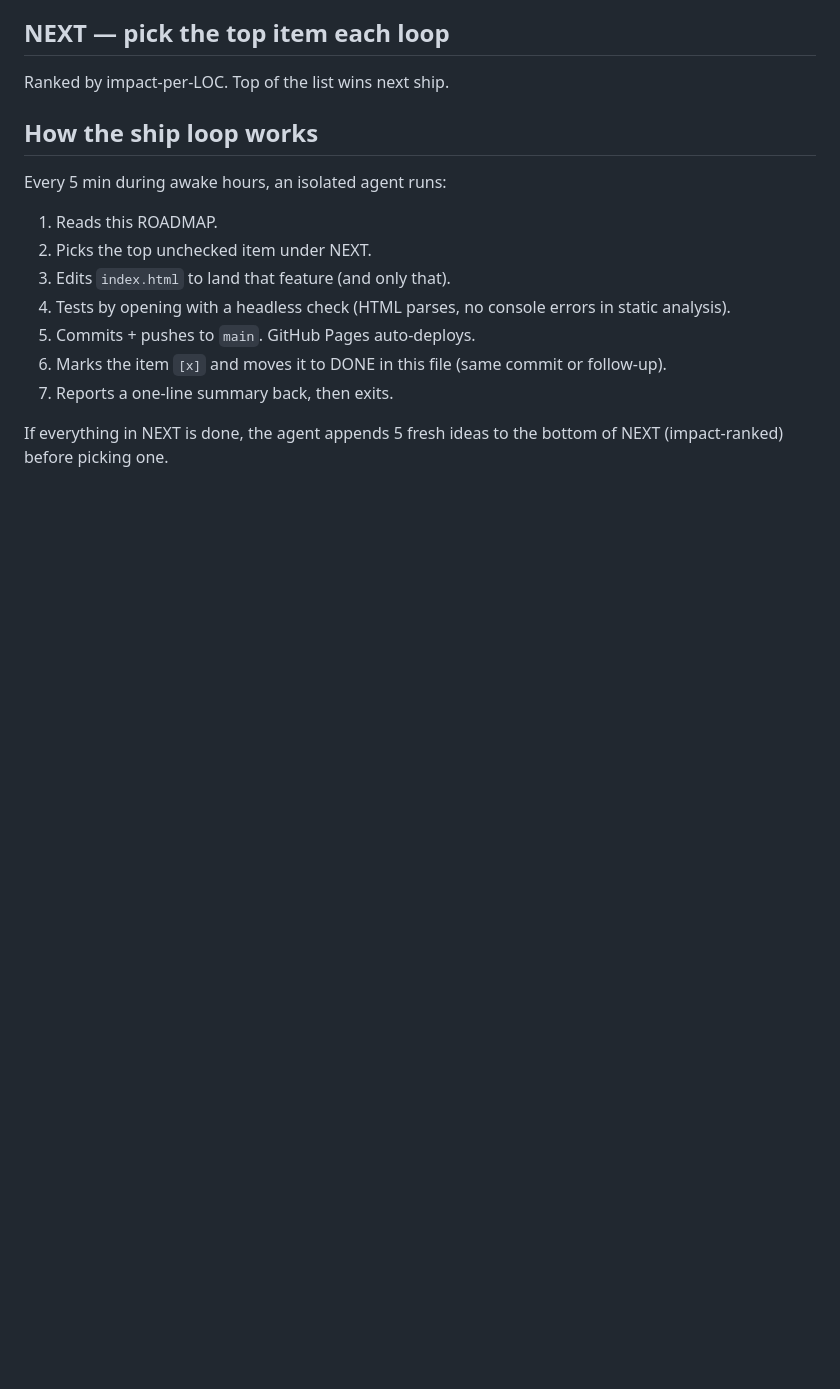
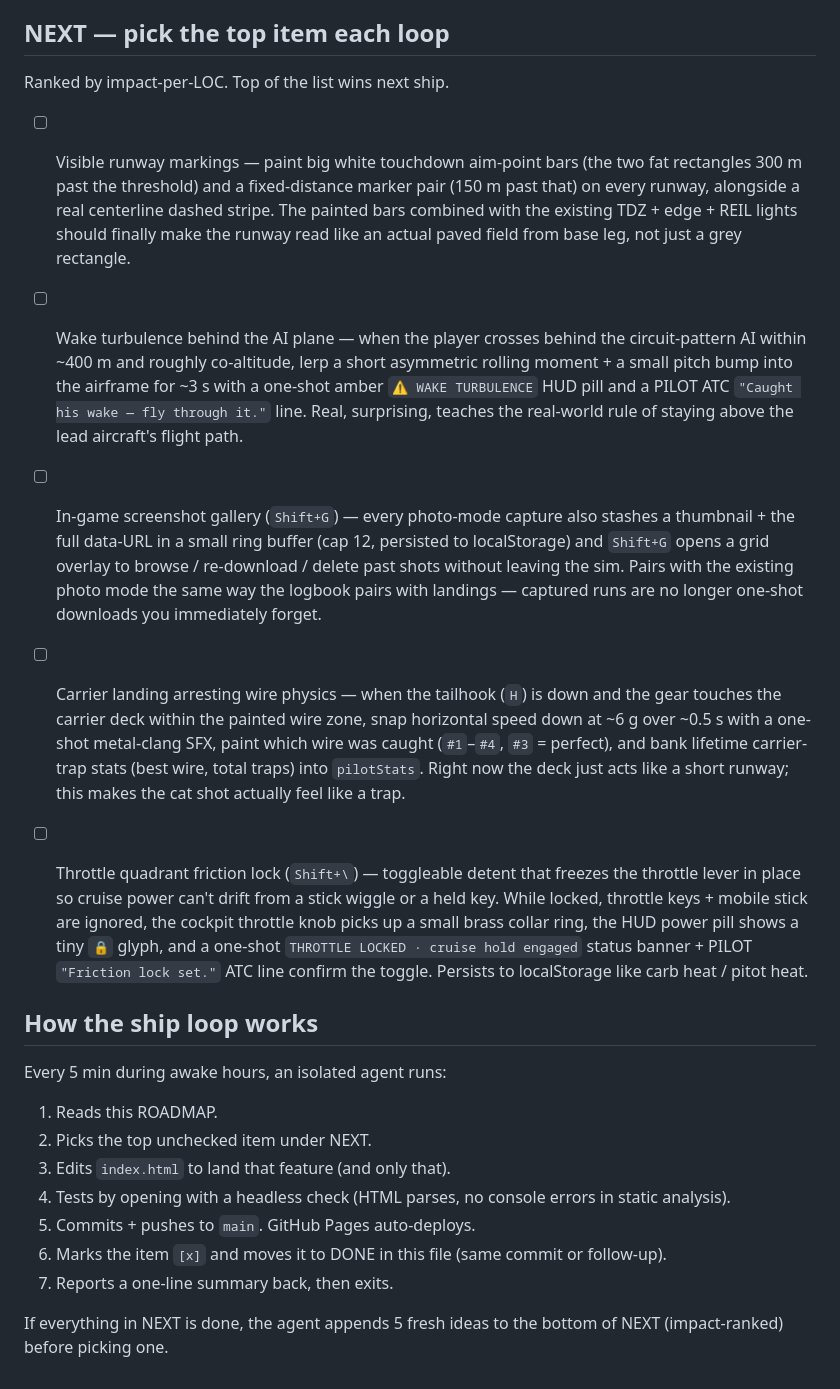
Before and after one commit to Sanjays2402/flight-sim, a Markdown page: ROADMAP.md, the part around the change. Rendered like a GitHub page; blank space fills up the shorter version.

Commit message:
chore(flight): refill roadmap

```diff
--- a/ROADMAP.md
+++ b/ROADMAP.md
@@ -382,6 +382,16 @@ Single-file Three.js flight sim shipping to https://sanjays2402.github.io/flight
 ## NEXT — pick the top item each loop
 Ranked by impact-per-LOC. Top of the list wins next ship.
 
+- [ ] Visible runway markings — paint big white touchdown aim-point bars (the two fat rectangles 300 m past the threshold) and a fixed-distance marker pair (150 m past that) on every runway, alongside a real centerline dashed stripe. The painted bars combined with the existing TDZ + edge + REIL lights should finally make the runway read like an actual paved field from base leg, not just a grey rectangle.
+
+- [ ] Wake turbulence behind the AI plane — when the player crosses behind the circuit-pattern AI within ~400 m and roughly co-altitude, lerp a short asymmetric rolling moment + a small pitch bump into the airframe for ~3 s with a one-shot amber `⚠ WAKE TURBULENCE` HUD pill and a PILOT ATC `"Caught his wake — fly through it."` line. Real, surprising, teaches the real-world rule of staying above the lead aircraft's flight path.
+
+- [ ] In-game screenshot gallery (`Shift+G`) — every photo-mode capture also stashes a thumbnail + the full data-URL in a small ring buffer (cap 12, persisted to localStorage) and `Shift+G` opens a grid overlay to browse / re-download / delete past shots without leaving the sim. Pairs with the existing photo mode the same way the logbook pairs with landings — captured runs are no longer one-shot downloads you immediately forget.
+
+- [ ] Carrier landing arresting wire physics — when the tailhook (`H`) is down and the gear touches the carrier deck within the painted wire zone, snap horizontal speed down at ~6 g over ~0.5 s with a one-shot metal-clang SFX, paint which wire was caught (`#1`–`#4`, `#3` = perfect), and bank lifetime carrier-trap stats (best wire, total traps) into `pilotStats`. Right now the deck just acts like a short runway; this makes the cat shot actually feel like a trap.
+
+- [ ] Throttle quadrant friction lock (`Shift+\`) — toggleable detent that freezes the throttle lever in place so cruise power can't drift from a stick wiggle or a held key. While locked, throttle keys + mobile stick are ignored, the cockpit throttle knob picks up a small brass collar ring, the HUD power pill shows a tiny `🔒` glyph, and a one-shot `THROTTLE LOCKED · cruise hold engaged` status banner + PILOT `"Friction lock set."` ATC line confirm the toggle. Persists to localStorage like carb heat / pitot heat.
+
 ## How the ship loop works
 Every 5 min during awake hours, an isolated agent runs:
 1. Reads this ROADMAP.
```
